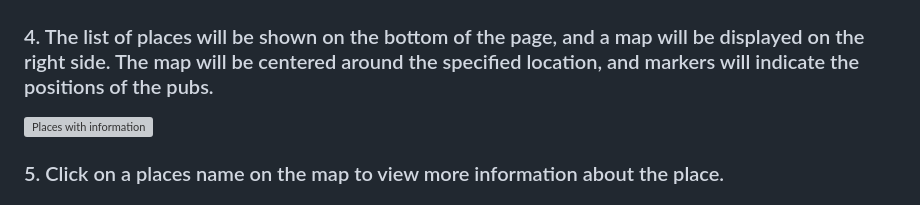
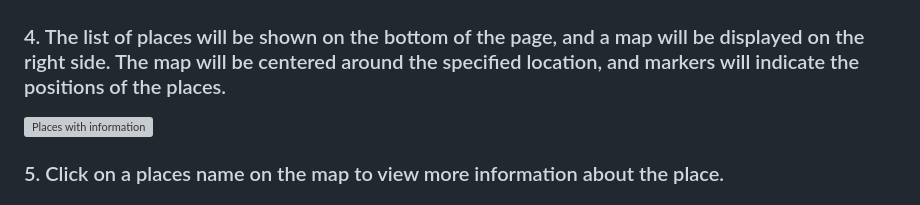
Before and after one commit to AMillsy/Find-that-Place, a Markdown page: README.md, the part around the change. GitHub-like rendering; grey boxes are pictures that could not be loaded.

Commit message:
Correcting grammar

```diff
--- a/README.md
+++ b/README.md
@@ -50,7 +50,7 @@ To use the Unleashed website, follow these steps:
 
 ![Location Shown on the google maps](./assets/images/PlacesOnMap.png)
 
-### 4. The list of places will be shown on the bottom of the page, and a map will be displayed on the right side. The map will be centered around the specified location, and markers will indicate the positions of the pubs.
+### 4. The list of places will be shown on the bottom of the page, and a map will be displayed on the right side. The map will be centered around the specified location, and markers will indicate the positions of the places.
 
 ![Places with information](./assets/images/PlacesWithInfo.png)
 
```
